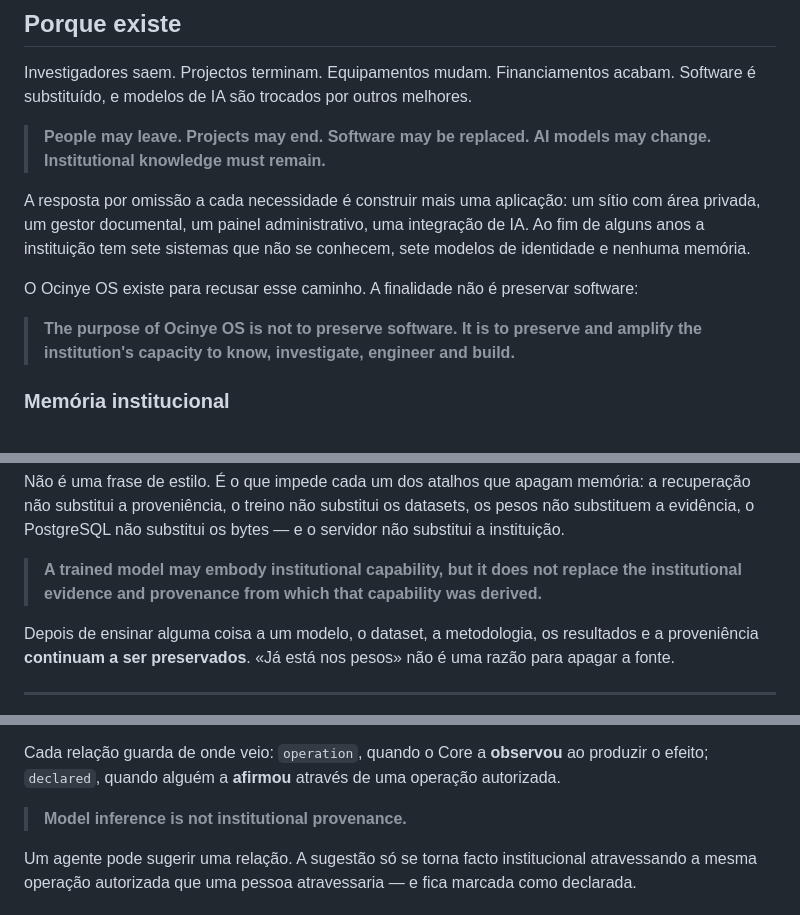
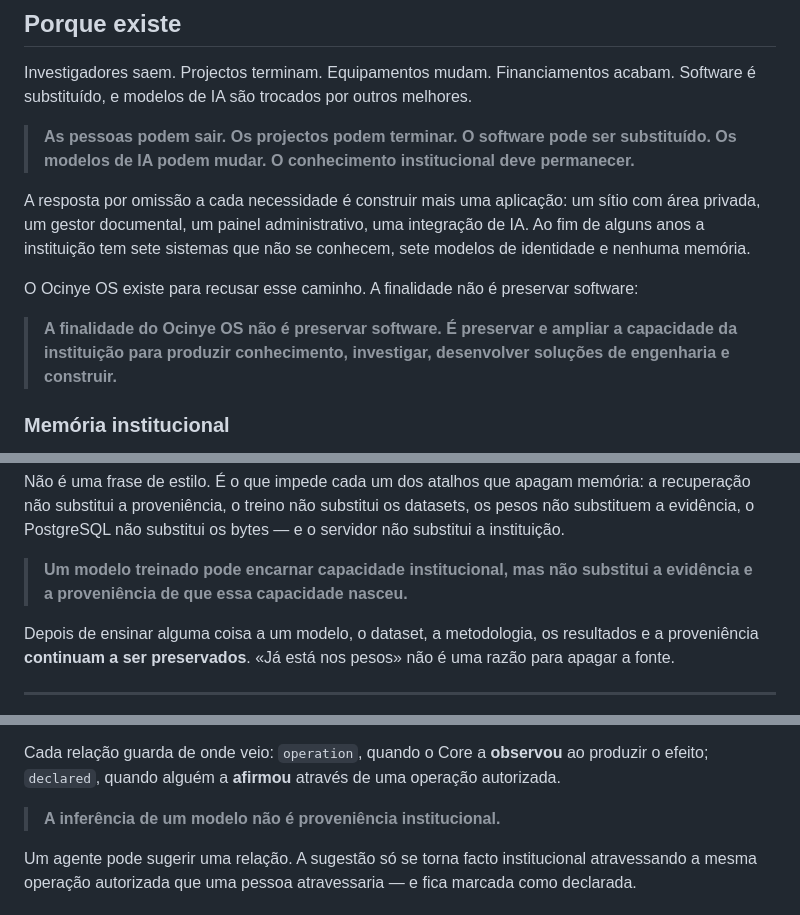
Before and after one commit to Ocinye/ocinye-os, a Markdown page: README.md, 3 parts joined by grey strips. Rendered like a GitHub page.

Commit message:
Say the principles in the language the README is written in
Four block quotes stood in English inside a Portuguese README. They were in
English because that is how they were first written, during development, as
canonical architectural formulations — which is a reason for them to exist, not
a reason for them to sit untranslated in the document that introduces the
system to whoever arrives.

The second one reads better in Portuguese than a literal translation would:
"capacidade de conhecer, investigar, fazer engenharia e construir" is
mechanical, and "produzir conhecimento, investigar, desenvolver soluções de
engenharia e construir" says the same thing the way somebody would actually
say it.

The canonical English formulations stay where they are useful — in
`docs/architecture/` and in the ADRs, where a phrase is a decision's name and
gets quoted across documents. No script depended on the English strings; that
was checked rather than assumed.

Formal names — `Core`, `Experience`, Dual Entry, Single Authority — are a
separate question and are left alone.

```diff
--- a/README.md
+++ b/README.md
@@ -21,8 +21,9 @@ colecção de aplicações internas.
 Investigadores saem. Projectos terminam. Equipamentos mudam. Financiamentos
 acabam. Software é substituído, e modelos de IA são trocados por outros melhores.
 
-> **People may leave. Projects may end. Software may be replaced. AI models may
-> change. Institutional knowledge must remain.**
+> **As pessoas podem sair. Os projectos podem terminar. O software pode ser
+> substituído. Os modelos de IA podem mudar. O conhecimento institucional deve
+> permanecer.**
 
 A resposta por omissão a cada necessidade é construir mais uma aplicação: um
 sítio com área privada, um gestor documental, um painel administrativo, uma
@@ -32,8 +33,9 @@ se conhecem, sete modelos de identidade e nenhuma memória.
 O Ocinye OS existe para recusar esse caminho. A finalidade não é preservar
 software:
 
-> **The purpose of Ocinye OS is not to preserve software. It is to preserve and
-> amplify the institution's capacity to know, investigate, engineer and build.**
+> **A finalidade do Ocinye OS não é preservar software. É preservar e ampliar a
+> capacidade da instituição para produzir conhecimento, investigar, desenvolver
+> soluções de engenharia e construir.**
 
 ### Memória institucional
 
@@ -96,9 +98,8 @@ memória: a recuperação não substitui a proveniência, o treino não substitu
 datasets, os pesos não substituem a evidência, o PostgreSQL não substitui os
 bytes — e o servidor não substitui a instituição.
 
-> **A trained model may embody institutional capability, but it does not
-> replace the institutional evidence and provenance from which that capability
-> was derived.**
+> **Um modelo treinado pode encarnar capacidade institucional, mas não
+> substitui a evidência e a proveniência de que essa capacidade nasceu.**
 
 Depois de ensinar alguma coisa a um modelo, o dataset, a metodologia, os
 resultados e a proveniência **continuam a ser preservados**. «Já está nos
@@ -160,7 +161,7 @@ Cada relação guarda de onde veio: `operation`, quando o Core a **observou** ao
 produzir o efeito; `declared`, quando alguém a **afirmou** através de uma
 operação autorizada.
 
-> **Model inference is not institutional provenance.**
+> **A inferência de um modelo não é proveniência institucional.**
 
 Um agente pode sugerir uma relação. A sugestão só se torna facto institucional
 atravessando a mesma operação autorizada que uma pessoa atravessaria — e fica
```
